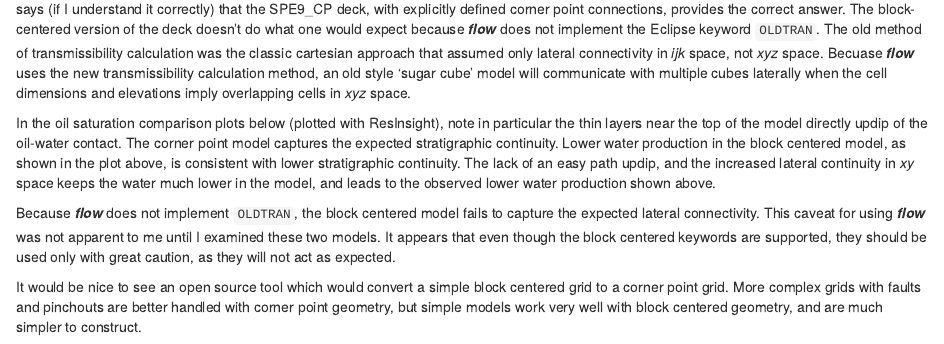
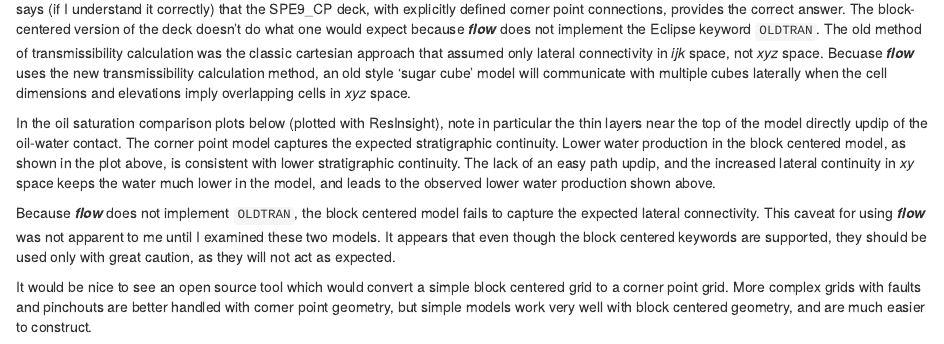
Before and after one commit to gerwathome/spe9hm, an R Markdown document (docs/index.Rmd): the page in a window 1100 px wide, from 360 px down. Rendered offline with R 4.5, knitr and Pandoc, with nearby package versions; some code elsewhere in the file could not run offline.

Commit message:
more spelling errors

```diff
--- a/docs/index.Rmd
+++ b/docs/index.Rmd
@@ -29,6 +29,6 @@ In the oil saturation comparison plots below (plotted with ResInsight), note in
 
 Because ***flow*** does not implement `OLDTRAN`, the block centered model fails to capture the expected lateral connectivity.  This caveat for using ***flow*** was not apparent to me until I examined these two models.  It appears that even though the block centered keywords are supported, they should be used only with great caution, as they will not act as expected.
 
-It would be nice to see an open source tool which would convert a simple block centered grid to a corner point grid.  More complex grids with faults and pinchouts are better handled with corner point geometry, but simple models work very well with block centered geometry, and are much simpler to construct.
+It would be nice to see an open source tool which would convert a simple block centered grid to a corner point grid.  More complex grids with faults and pinchouts are better handled with corner point geometry, but simple models work very well with block centered geometry, and are much easier to construct.
 
 ![Compare Block Centered with Corner Point SPE9 Models](/home/gerw/gitrepos/spe9hm/test/OUTPUT/cf_spe9cp.png "SPE9")
```
Also changed, not shown: 1 other file.
